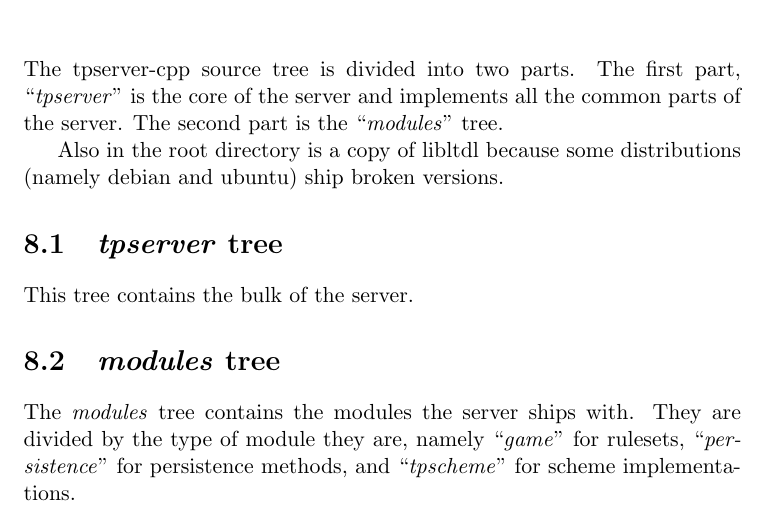
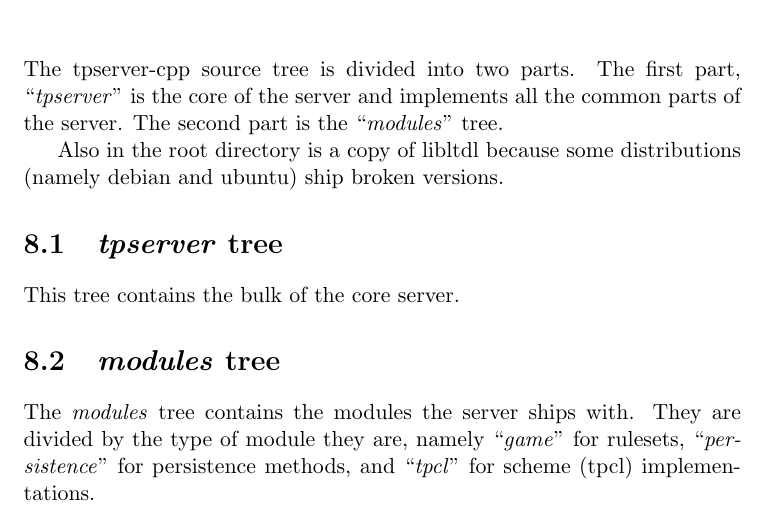
Before and after one commit to thousandparsec-obsolete/ruleset-book, a LaTeX document (ruleset-dev.tex): part of page 16 of 29, cut so that both start at the same text. Compiled offline with pdfLaTeX.

Commit message:
Some more updates, to the tree descriptions.

```diff
--- a/ruleset-dev.tex
+++ b/ruleset-dev.tex
@@ -164,12 +164,12 @@ Also in the root directory is a copy of libltdl because some distributions (name
 \section{\filename{tpserver} tree}
 \label{sec:tree-tpserver}
 
-This tree contains the bulk of the server.
+This tree contains the bulk of the core server.
 
 \section{\filename{modules} tree}
 \label{sec:tree-modules}
 
-The \filename{modules} tree contains the modules the server ships with. They are divided by the type of module they are, namely ``\filename{game}'' for rulesets, ``\filename{persistence}'' for persistence methods, and ``\filename{tpscheme}'' for scheme implementations.
+The \filename{modules} tree contains the modules the server ships with. They are divided by the type of module they are, namely ``\filename{game}'' for rulesets, ``\filename{persistence}'' for persistence methods, and ``\filename{tpcl}'' for scheme (tpcl) implementations.
 
 \part{Ruleset Development}
 \label{part:ruleset-dev}
```
